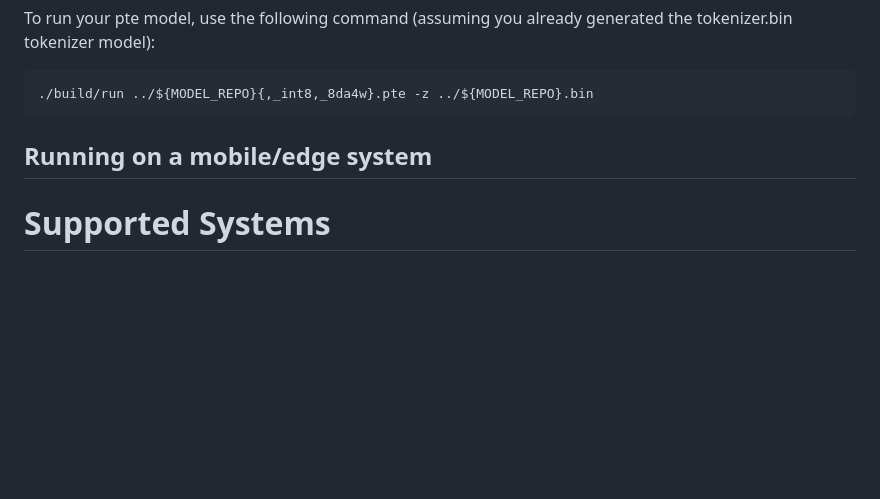
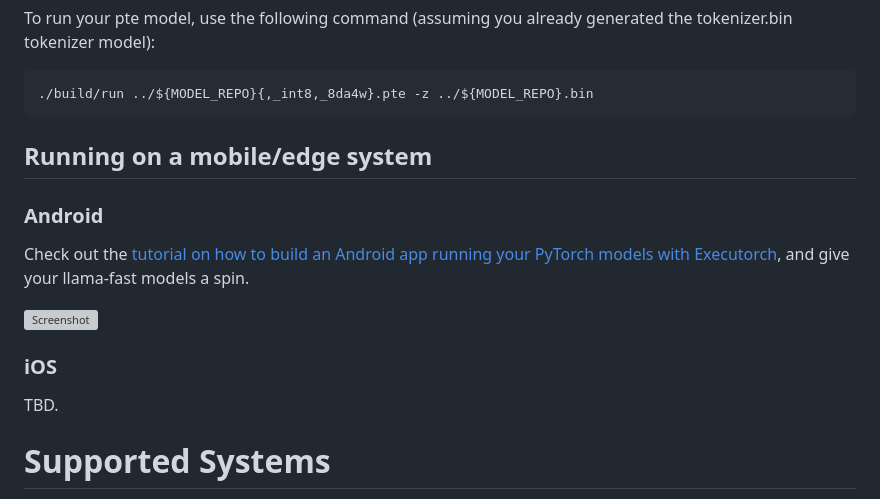
Before and after one commit to pytorch/torchchat, a Markdown page: README.md, the part around the change. GitHub-like rendering; blank space fills up the shorter version; grey boxes are pictures that could not be loaded.

Commit message:
Update README.md
Add Android tutorial and screenshot

```diff
--- a/README.md
+++ b/README.md
@@ -172,6 +172,16 @@ To run your pte model, use the following command (assuming you already generated
 
 ## Running on a mobile/edge system
 
+### Android
+
+Check out the [tutorial on how to build an Android app running your PyTorch models with Executorch](https://pytorch.org/executorch/main/llm/llama-demo-android.html), and give your llama-fast models a spin.
+
+![Screenshot](https://pytorch.org/executorch/main/_static/img/android_llama_app.png "Android app running Llama model")
+
+### iOS
+
+TBD.
+
 # Supported Systems
 
 PyTorch and the mobile Executorch backend support a broad range fo devices for running PyTorch with Python (using either eager or eager + torch.compile) or using a Python-free environment with AOT Inductor , as well as runtimes for executing exported models.
```
